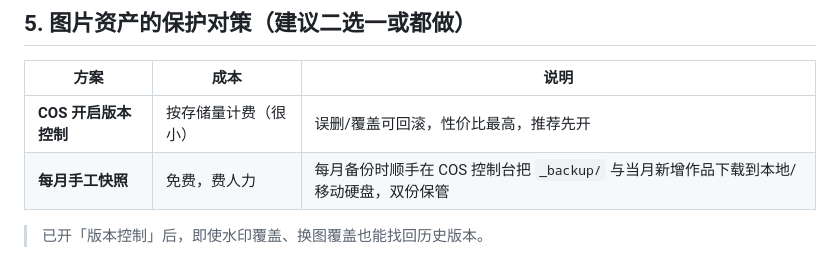
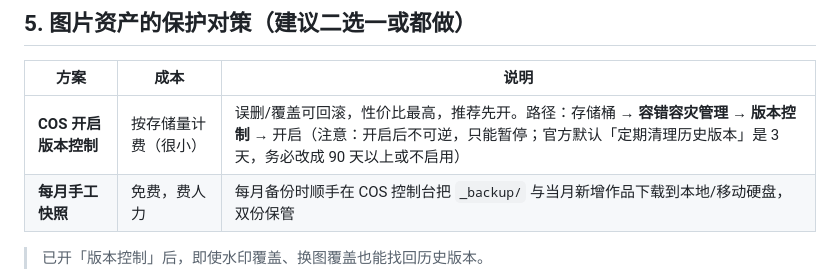
Before and after one commit to DDprefect/Glimmer, a Markdown page: _tools/BACKUP_RESTORE_SOP.md, the part around the change. GitHub-like rendering.

Commit message:
docs: 备份手册补准确版本控制开启路径（容错容灾管理，非基础配置）与生命周期保留期提醒

```diff
--- a/_tools/BACKUP_RESTORE_SOP.md
+++ b/_tools/BACKUP_RESTORE_SOP.md
@@ -69,7 +69,7 @@ grant all on public.photos, public.submissions to service_role;
 
 | 方案 | 成本 | 说明 |
 | --- | --- | --- |
-| **COS 开启版本控制** | 按存储量计费（很小） | 误删/覆盖可回滚，性价比最高，推荐先开 |
+| **COS 开启版本控制** | 按存储量计费（很小） | 误删/覆盖可回滚，性价比最高，推荐先开。路径：存储桶 → **容错容灾管理 → 版本控制** → 开启（注意：开启后不可逆，只能暂停；官方默认「定期清理历史版本」是 3 天，务必改成 90 天以上或不启用） |
 | **每月手工快照** | 免费，费人力 | 每月备份时顺手在 COS 控制台把 `_backup/` 与当月新增作品下载到本地/移动硬盘，双份保管 |
 
 > 已开「版本控制」后，即使水印覆盖、换图覆盖也能找回历史版本。
```
